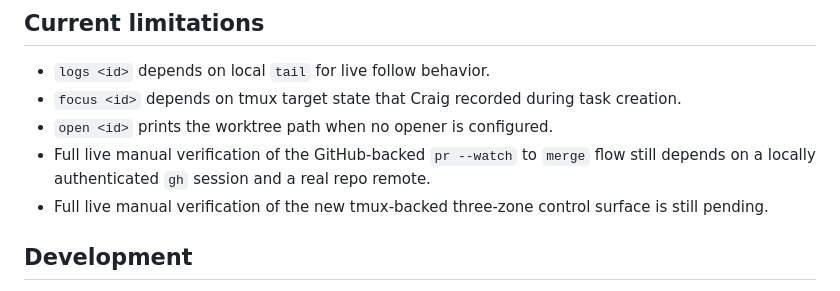
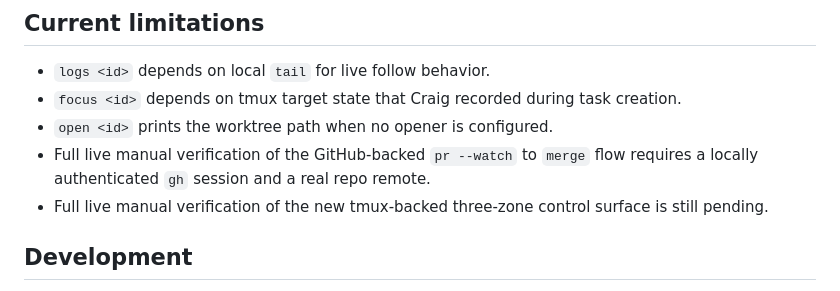
Before and after one commit to hallsamuel90/craig, a Markdown page: README.md, the part around the change. Drawn GitHub-style.

```diff
--- a/README.md
+++ b/README.md
@@ -208,7 +208,7 @@ Per-task records under `.craig/tasks/` now track:
 - `logs <id>` depends on local `tail` for live follow behavior.
 - `focus <id>` depends on tmux target state that Craig recorded during task creation.
 - `open <id>` prints the worktree path when no opener is configured.
-- Full live manual verification of the GitHub-backed `pr --watch` to `merge` flow still depends on a locally authenticated `gh` session and a real repo remote.
+- Full live manual verification of the GitHub-backed `pr --watch` to `merge` flow requires a locally authenticated `gh` session and a real repo remote.
 - Full live manual verification of the new tmux-backed three-zone control surface is still pending.
 
 ## Development
```
